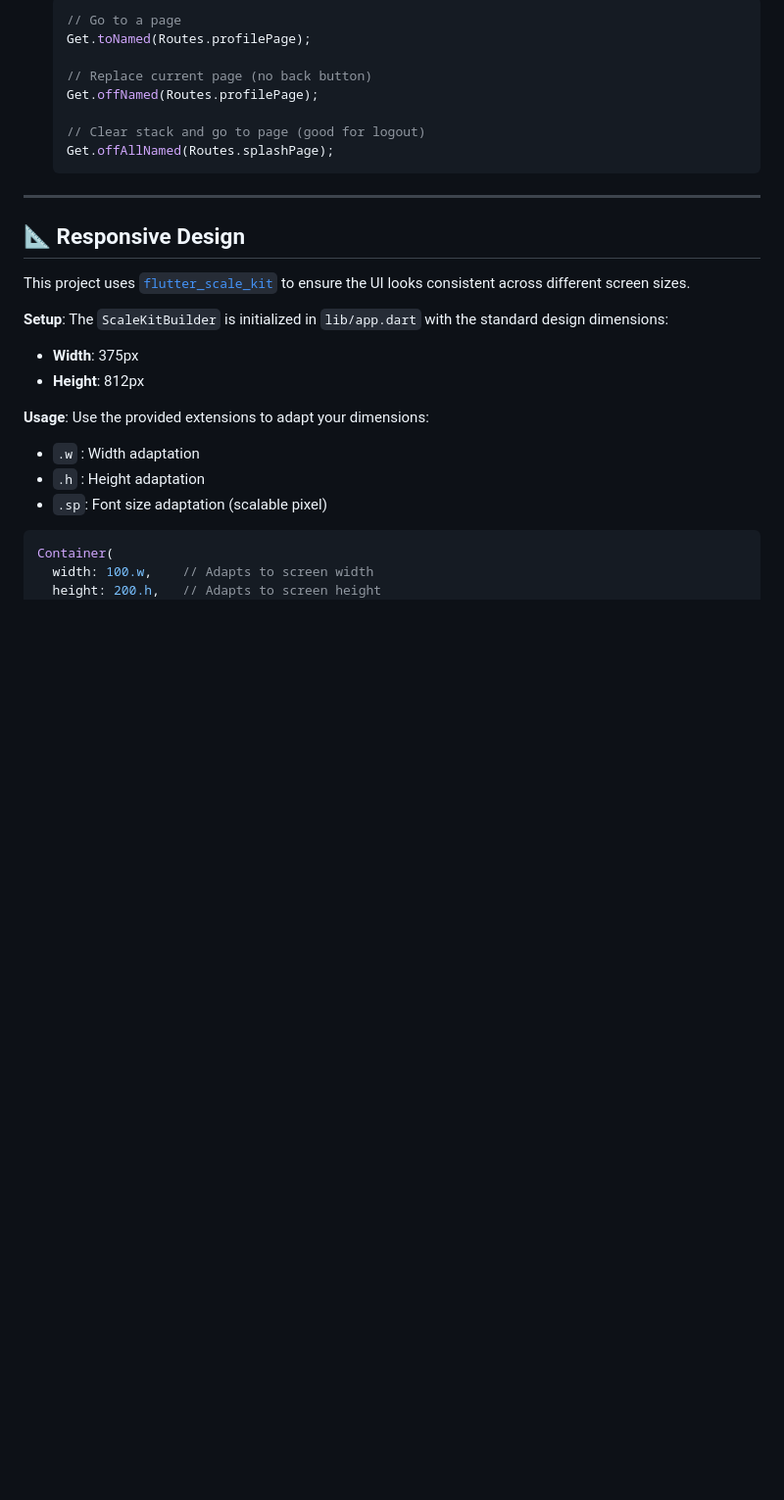
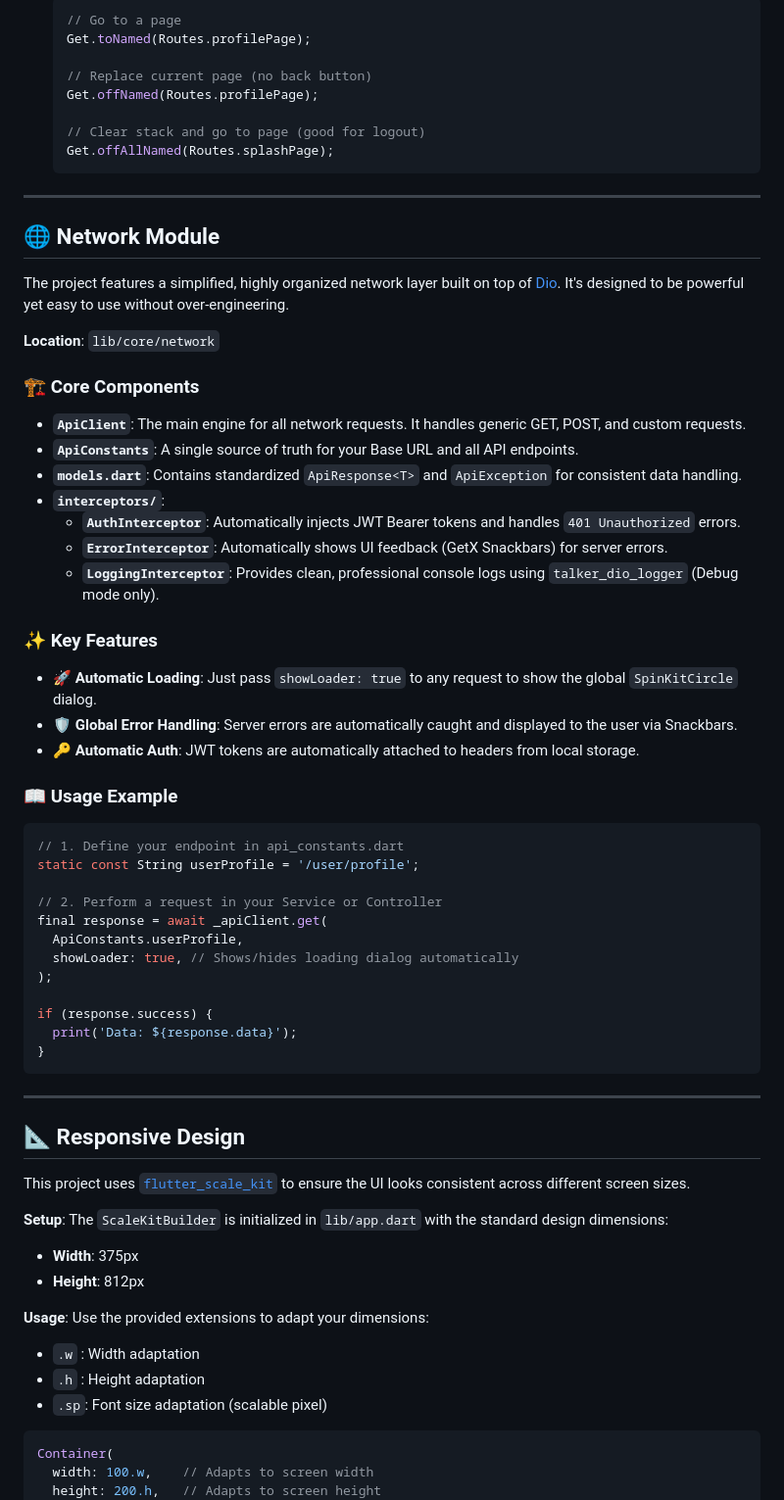
Before and after one commit to wesam-salama/template_with_flavor, a Markdown page: README.md, the part around the change. Shown at 98% size. Rendered like a GitHub page; blank space fills up the shorter version.

Commit message:
Add documentation for network module in README
Introduced a new section detailing the network module built on Dio, including its core components, key features, and usage example. This provides developers with clear guidance on how to utilize the project's organized network layer.

````diff
--- a/README.md
+++ b/README.md
@@ -153,6 +153,47 @@ Everything related to routing is located in `lib/core/utils/routes`. This projec
 
 ---
 
+## 🌐 Network Module
+
+The project features a simplified, highly organized network layer built on top of [Dio](https://pub.dev/packages/dio). It's designed to be powerful yet easy to use without over-engineering.
+
+**Location**: `lib/core/network`
+
+### 🏗️ Core Components
+
+- **`ApiClient`**: The main engine for all network requests. It handles generic GET, POST, and custom requests.
+- **`ApiConstants`**: A single source of truth for your Base URL and all API endpoints.
+- **`models.dart`**: Contains standardized `ApiResponse<T>` and `ApiException` for consistent data handling.
+- **`interceptors/`**:
+  - **`AuthInterceptor`**: Automatically injects JWT Bearer tokens and handles `401 Unauthorized` errors.
+  - **`ErrorInterceptor`**: Automatically shows UI feedback (GetX Snackbars) for server errors.
+  - **`LoggingInterceptor`**: Provides clean, professional console logs using `talker_dio_logger` (Debug mode only).
+
+### ✨ Key Features
+
+- **🚀 Automatic Loading**: Just pass `showLoader: true` to any request to show the global `SpinKitCircle` dialog.
+- **🛡️ Global Error Handling**: Server errors are automatically caught and displayed to the user via Snackbars.
+- **🔑 Automatic Auth**: JWT tokens are automatically attached to headers from local storage.
+
+### 📖 Usage Example
+
+```dart
+// 1. Define your endpoint in api_constants.dart
+static const String userProfile = '/user/profile';
+
+// 2. Perform a request in your Service or Controller
+final response = await _apiClient.get(
+  ApiConstants.userProfile,
+  showLoader: true, // Shows/hides loading dialog automatically
+);
+
+if (response.success) {
+  print('Data: ${response.data}');
+}
+```
+
+---
+
 ## 📐 Responsive Design
 
 This project uses [`flutter_scale_kit`](https://pub.dev/packages/flutter_scale_kit) to ensure the UI looks consistent across different screen sizes.
````
